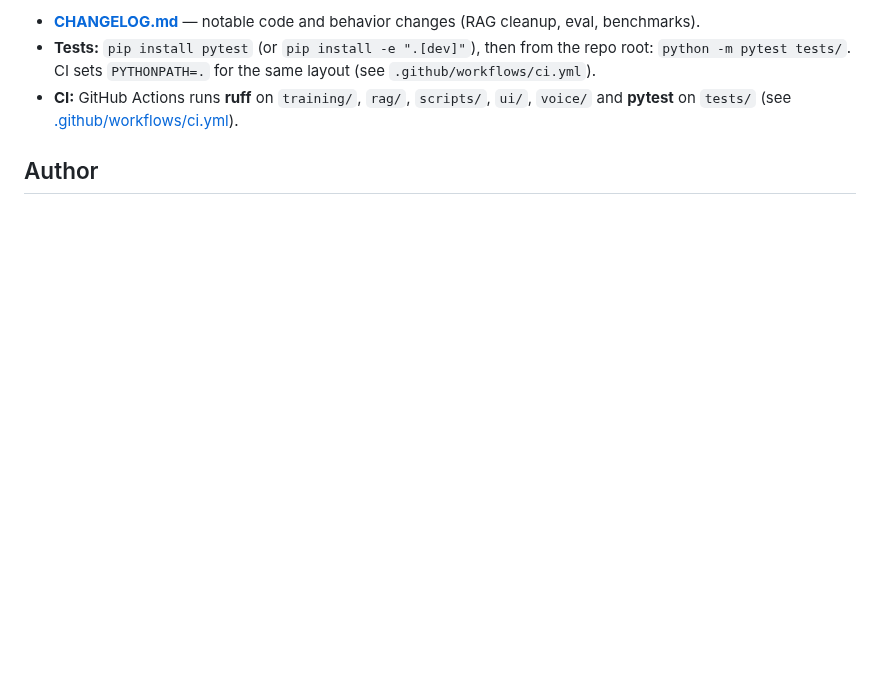
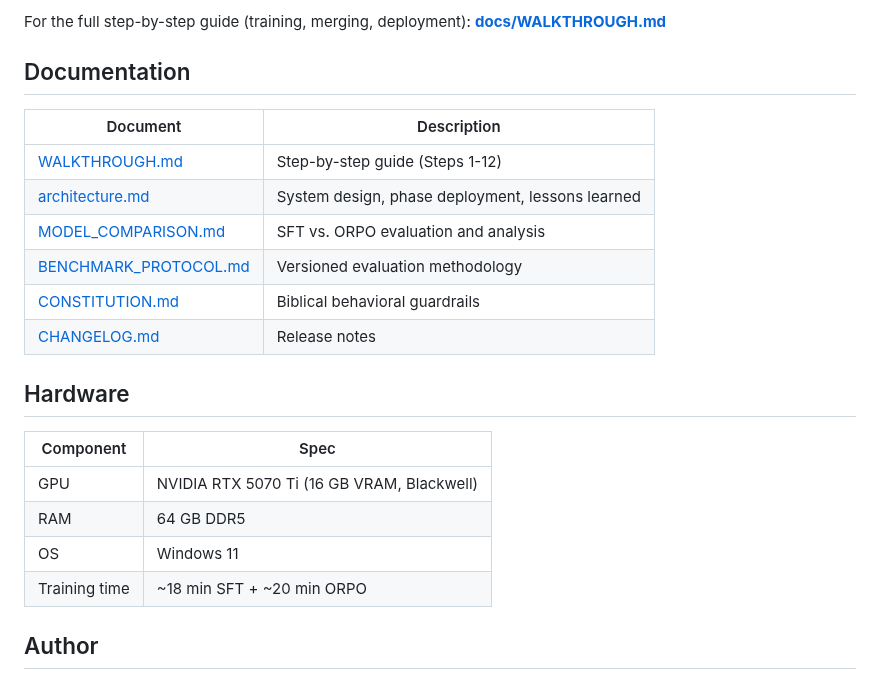
Before and after one commit to t-timms/bible-ai-assistant, a Markdown page: README.md, the part around one of its changes. Drawn GitHub-style; blank space fills up the shorter version.

```diff
--- a/README.md
+++ b/README.md
@@ -56,7 +120,25 @@ bible-ai-assistant/
 
-- **[CHANGELOG.md](CHANGELOG.md)** — notable code and behavior changes (RAG cleanup, eval, benchmarks).
-- **Tests:** `pip install pytest` (or `pip install -e ".[dev]"`), then from the repo root: `python -m pytest tests/`. CI sets `PYTHONPATH=.` for the same layout (see `.github/workflows/ci.yml`).
-- **CI:** GitHub Actions runs **ruff** on `training/`, `rag/`, `scripts/`, `ui/`, `voice/` and **pytest** on `tests/` (see [.github/workflows/ci.yml](.github/workflows/ci.yml)).
+For the full step-by-step guide (training, merging, deployment): **[docs/WALKTHROUGH.md](docs/WALKTHROUGH.md)**
+
+## Documentation
+
+| Document | Description |
+|----------|-------------|
+| [WALKTHROUGH.md](docs/WALKTHROUGH.md) | Step-by-step guide (Steps 1-12) |
+| [architecture.md](docs/architecture.md) | System design, phase deployment, lessons learned |
+| [MODEL_COMPARISON.md](docs/MODEL_COMPARISON.md) | SFT vs. ORPO evaluation and analysis |
+| [BENCHMARK_PROTOCOL.md](docs/BENCHMARK_PROTOCOL.md) | Versioned evaluation methodology |
+| [CONSTITUTION.md](CONSTITUTION.md) | Biblical behavioral guardrails |
+| [CHANGELOG.md](CHANGELOG.md) | Release notes |
+
+## Hardware
+
+| Component | Spec |
+|-----------|------|
+| GPU | NVIDIA RTX 5070 Ti (16 GB VRAM, Blackwell) |
+| RAM | 64 GB DDR5 |
+| OS | Windows 11 |
+| Training time | ~18 min SFT + ~20 min ORPO |
 
 ## Author
 
```
Also changed, not shown: other parts of README.md (+100 -36 lines), docs/MODEL_COMPARISON.md (added, +192 -0 lines), docs/demo/demo.gif (added), docs/demo/demo_screenshot.png (added), 3 other files.
